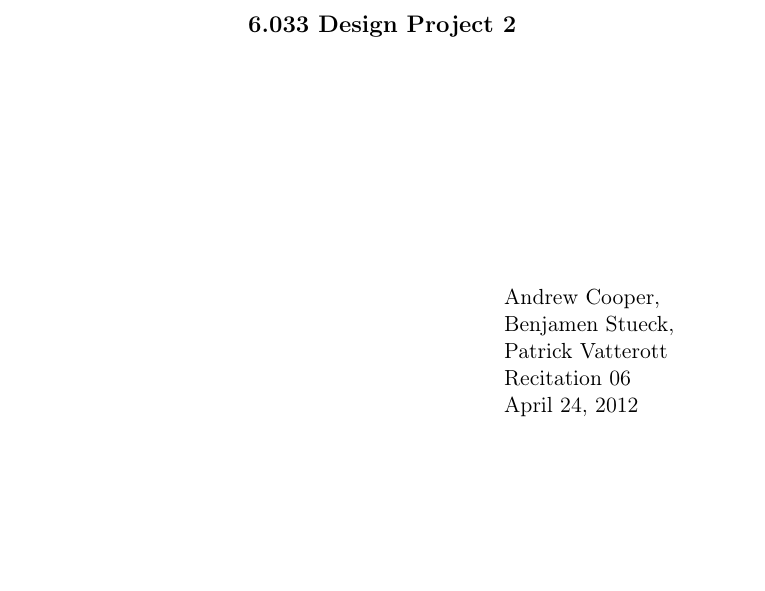
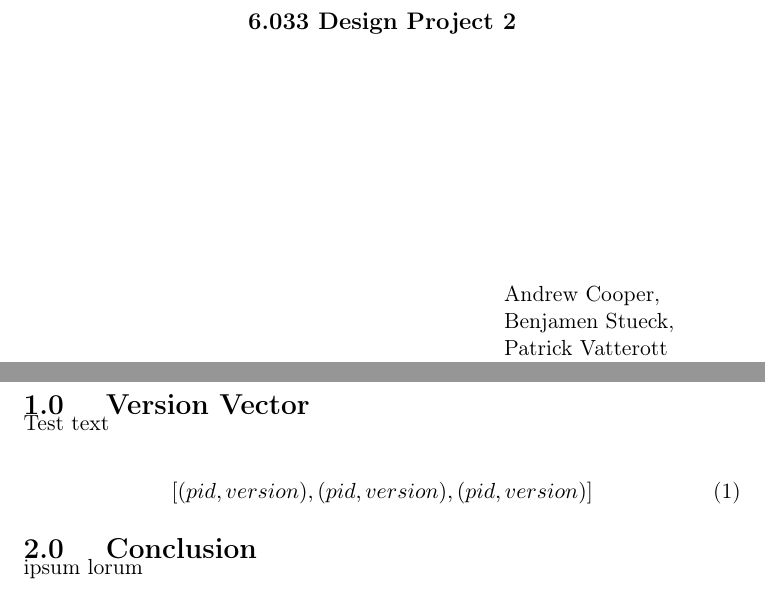
Before and after one commit to dp2group/dp2, a LaTeX document (dp2.tex, which reads conclusion.tex, version_vector.tex): part of the page before the commit and two parts of pages 1 and 2 of 2 after it, the two joined at a grey line, cut so that both start at the same text, the shorter picture padded with empty space. Compiled offline with pdfLaTeX.

Commit message:
started vv

```diff
--- /dev/null
+++ b/conclusion.tex
@@ -0,0 +1,3 @@
+\section{Conclusion}
+
+ipsum lorum
--- a/dp2.tex
+++ b/dp2.tex
@@ -8,5 +8,8 @@
 \begin{document}
 \maketitle
 
+\input{version_vector}
 
+
+\input{conclusion}
 \end{document}
--- /dev/null
+++ b/version_vector.tex
@@ -0,0 +1,7 @@
+\section{Version Vector}
+Test text
+
+
+\begin{equation}
+ [ (pid, version), (pid, version), (pid, version) ]
+\end{equation}
```
